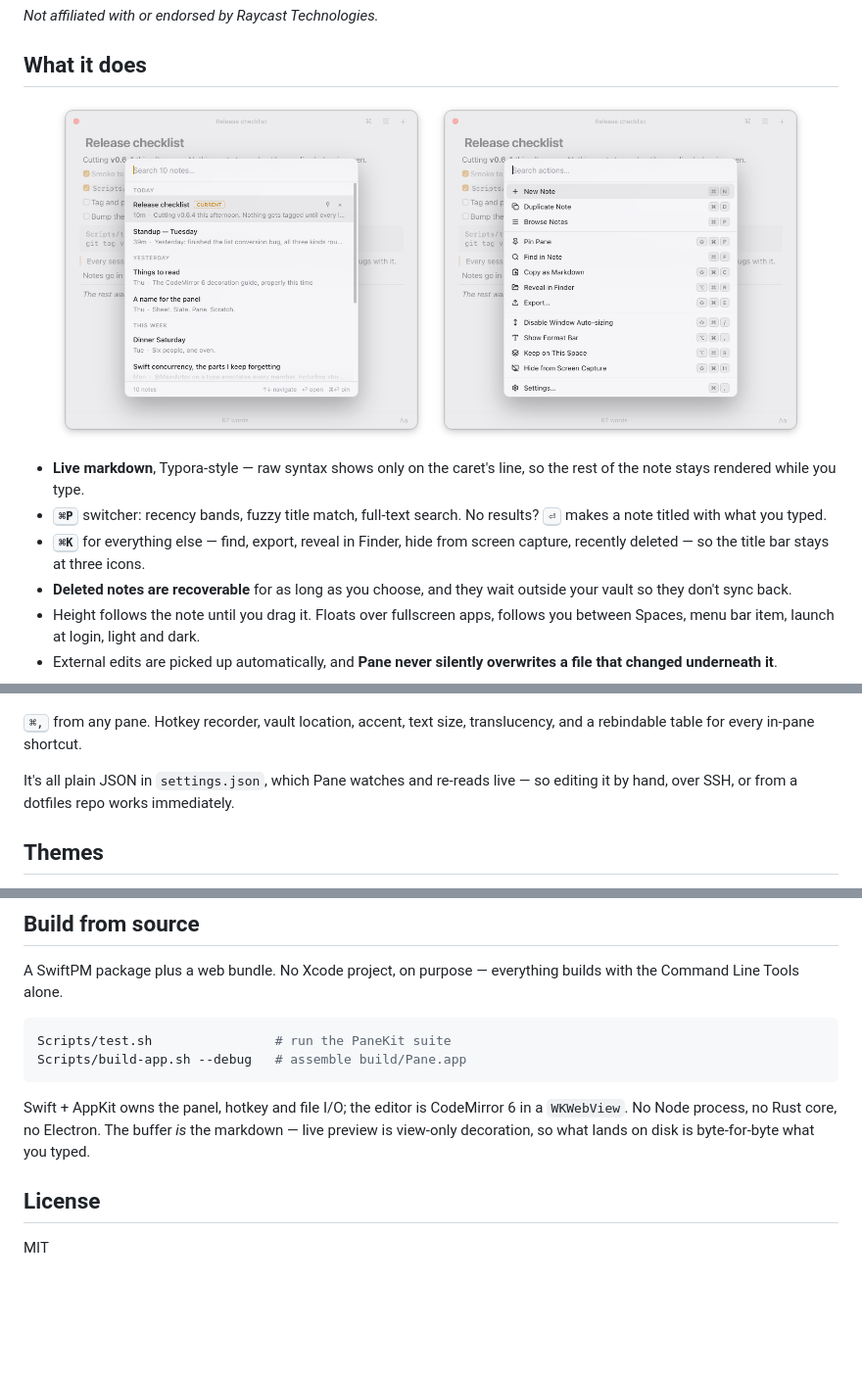
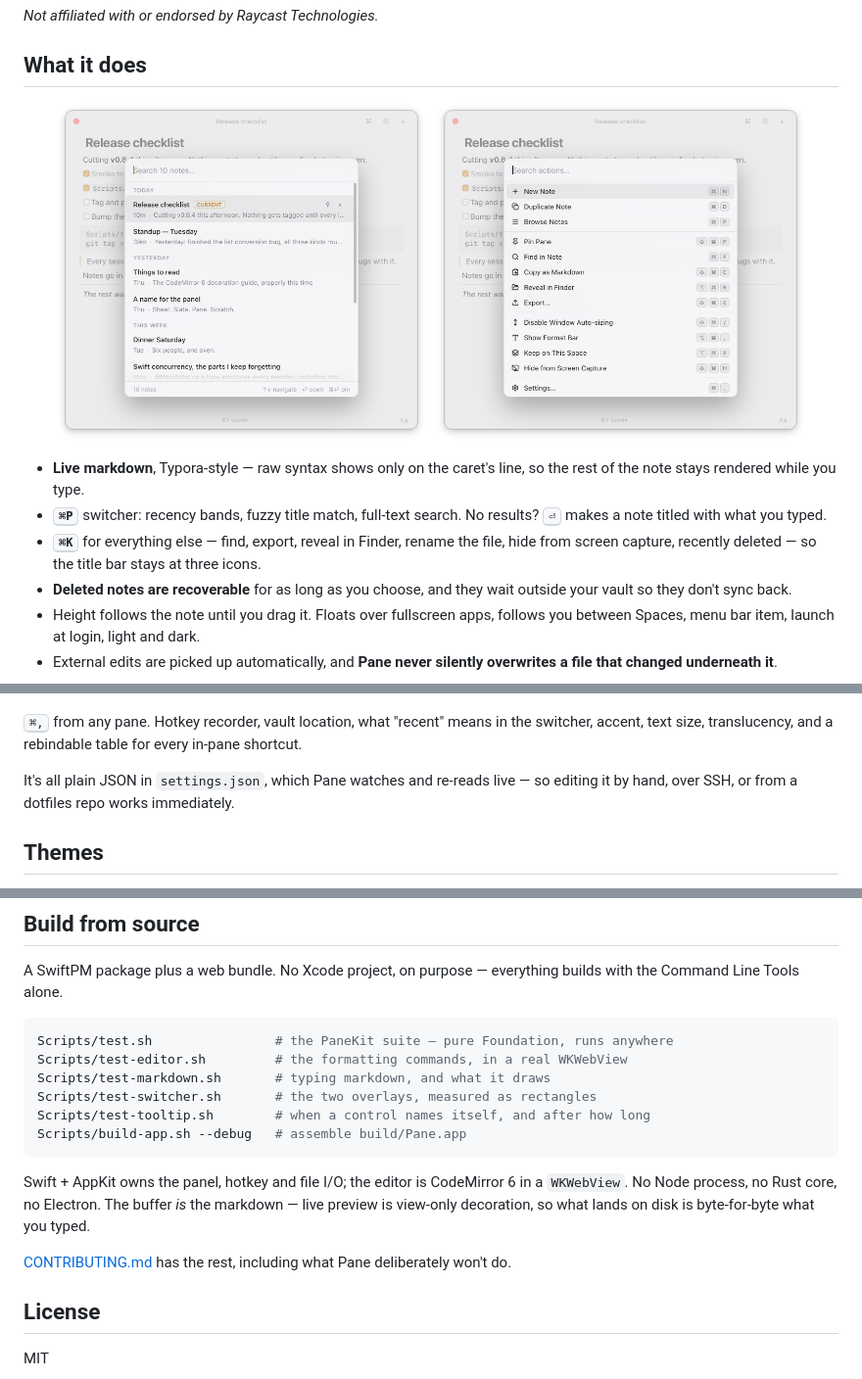
Before and after one commit to ColeMei/pane, a Markdown page: README.md, 3 parts joined by grey strips. Shown at 98% size. Drawn GitHub-style; blank space fills up the shorter version.

Commit message:
docs: the README catches up with v0.6.4
Rename File… in the ⌘K line, the switcher's sort setting in the Settings list,
all five test scripts in the build block rather than one, and a pointer to the
new contributing guide.

Claude-Session: https://claude.ai/code/session_01JSYa22wDXWMyyAZp6m8MgM

````diff
--- a/README.md
+++ b/README.md
@@ -82,8 +82,8 @@ apps have uses the same key, so your fingers carry over.
   note stays rendered while you type.
 - **<kbd>⌘P</kbd>** switcher: recency bands, fuzzy title match, full-text search. No results?
   <kbd>⏎</kbd> makes a note titled with what you typed.
-- **<kbd>⌘K</kbd>** for everything else — find, export, reveal in Finder, hide from screen capture,
-  recently deleted — so the title bar stays at three icons.
+- **<kbd>⌘K</kbd>** for everything else — find, export, reveal in Finder, rename the file, hide from
+  screen capture, recently deleted — so the title bar stays at three icons.
 - **Deleted notes are recoverable** for as long as you choose, and they wait outside your vault so
   they don't sync back.
 - Height follows the note until you drag it. Floats over fullscreen apps, follows you between
@@ -113,8 +113,8 @@ the vault, never synced.
   <img src="artifacts/pane-dark.png" alt="The same note in dark mode" width="46%">
 </p>
 
-<kbd>⌘,</kbd> from any pane. Hotkey recorder, vault location, accent, text size, translucency, and
-a rebindable table for every in-pane shortcut.
+<kbd>⌘,</kbd> from any pane. Hotkey recorder, vault location, what "recent" means in the switcher,
+accent, text size, translucency, and a rebindable table for every in-pane shortcut.
 
 It's all plain JSON in `settings.json`, which Pane watches and re-reads live — so editing it by
 hand, over SSH, or from a dotfiles repo works immediately.
@@ -149,13 +149,19 @@ A SwiftPM package plus a web bundle. No Xcode project, on purpose — everything
 Command Line Tools alone.
 
 ```bash
-Scripts/test.sh                # run the PaneKit suite
+Scripts/test.sh                # the PaneKit suite — pure Foundation, runs anywhere
+Scripts/test-editor.sh         # the formatting commands, in a real WKWebView
+Scripts/test-markdown.sh       # typing markdown, and what it draws
+Scripts/test-switcher.sh       # the two overlays, measured as rectangles
+Scripts/test-tooltip.sh        # when a control names itself, and after how long
 Scripts/build-app.sh --debug   # assemble build/Pane.app
 ```
 
 Swift + AppKit owns the panel, hotkey and file I/O; the editor is CodeMirror 6 in a `WKWebView`.
 No Node process, no Rust core, no Electron. The buffer *is* the markdown — live preview is
 view-only decoration, so what lands on disk is byte-for-byte what you typed.
+
+[CONTRIBUTING.md](CONTRIBUTING.md) has the rest, including what Pane deliberately won't do.
 
 ## License
 
````
Also changed, not shown: other parts of README.md (+2 -2 lines).
